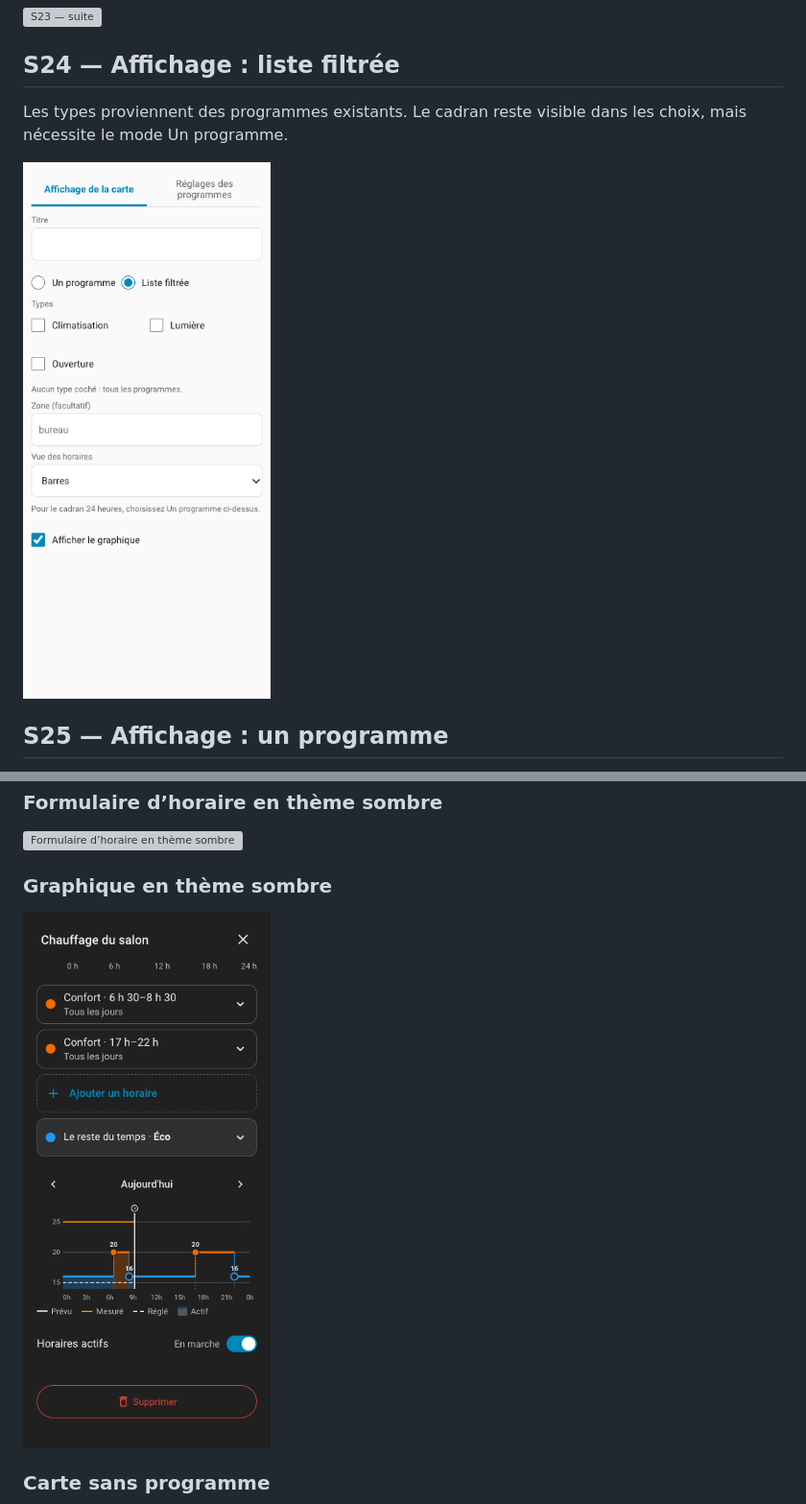
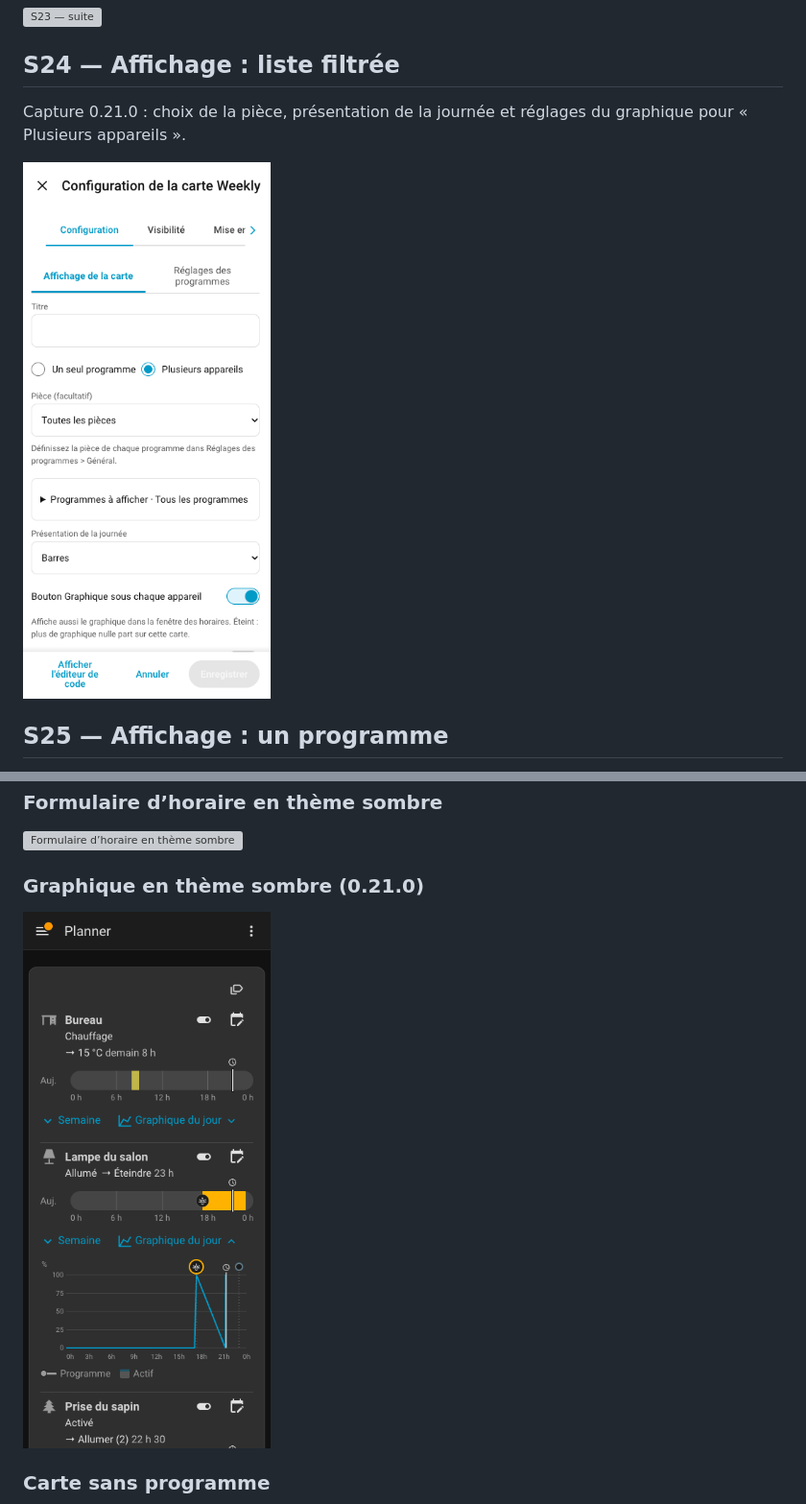
Before and after one commit to movrack/ha_weekly_planner, a Markdown page: docs/SCREENS.fr.md, 2 parts joined by grey strips. Shown at 96% size. Rendered like a GitHub page; pictures changed too: docs/images/guide/s15-dark.png, docs/images/guide/s24-card-filter-settings.png, docs/images/guide/s41-card-filter.png; grey boxes are pictures that could not be loaded.

```diff
--- a/docs/SCREENS.fr.md
+++ b/docs/SCREENS.fr.md
@@ -299,7 +299,7 @@ Suite de l’écran :
 
 ## S24 — Affichage : liste filtrée
 
-Les types proviennent des programmes existants. Le cadran reste visible dans les choix, mais nécessite le mode Un programme.
+Capture 0.21.0 : choix de la pièce, présentation de la journée et réglages du graphique pour « Plusieurs appareils ».
 
 <a href="images/guide/s24-card-filter-settings.png"><img src="images/guide/s24-card-filter-settings.png" width="320" alt="S24 — Affichage : liste filtrée" /></a>
 
@@ -417,5 +417,5 @@ Ces états complètent les mêmes écrans sans ajouter une nouvelle façon de pr
 
 <a href="images/guide/s08-dark.png"><img src="images/guide/s08-dark.png" width="320" alt="Formulaire d’horaire en thème sombre" /></a>
 
-### Graphique en thème sombre
+### Graphique en thème sombre (0.21.0)
 
```
Also changed, not shown: other parts of docs/SCREENS.fr.md (+6 -6 lines), AGENTS.md (+1 -1 lines), docs/images/guide/s01-overview.png, docs/images/guide/s15-chart.png, docs/images/guide/s40-program-area.png.
